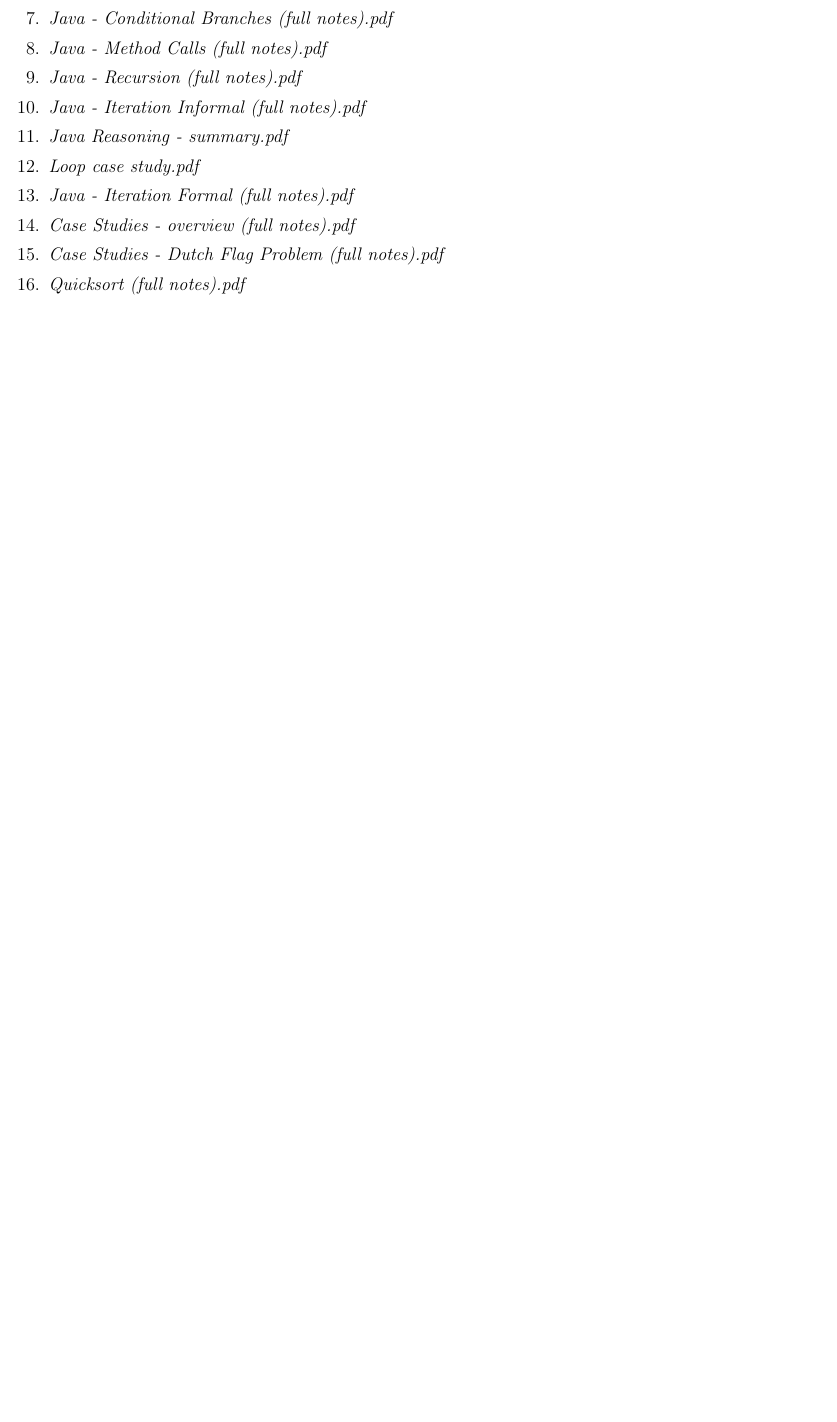
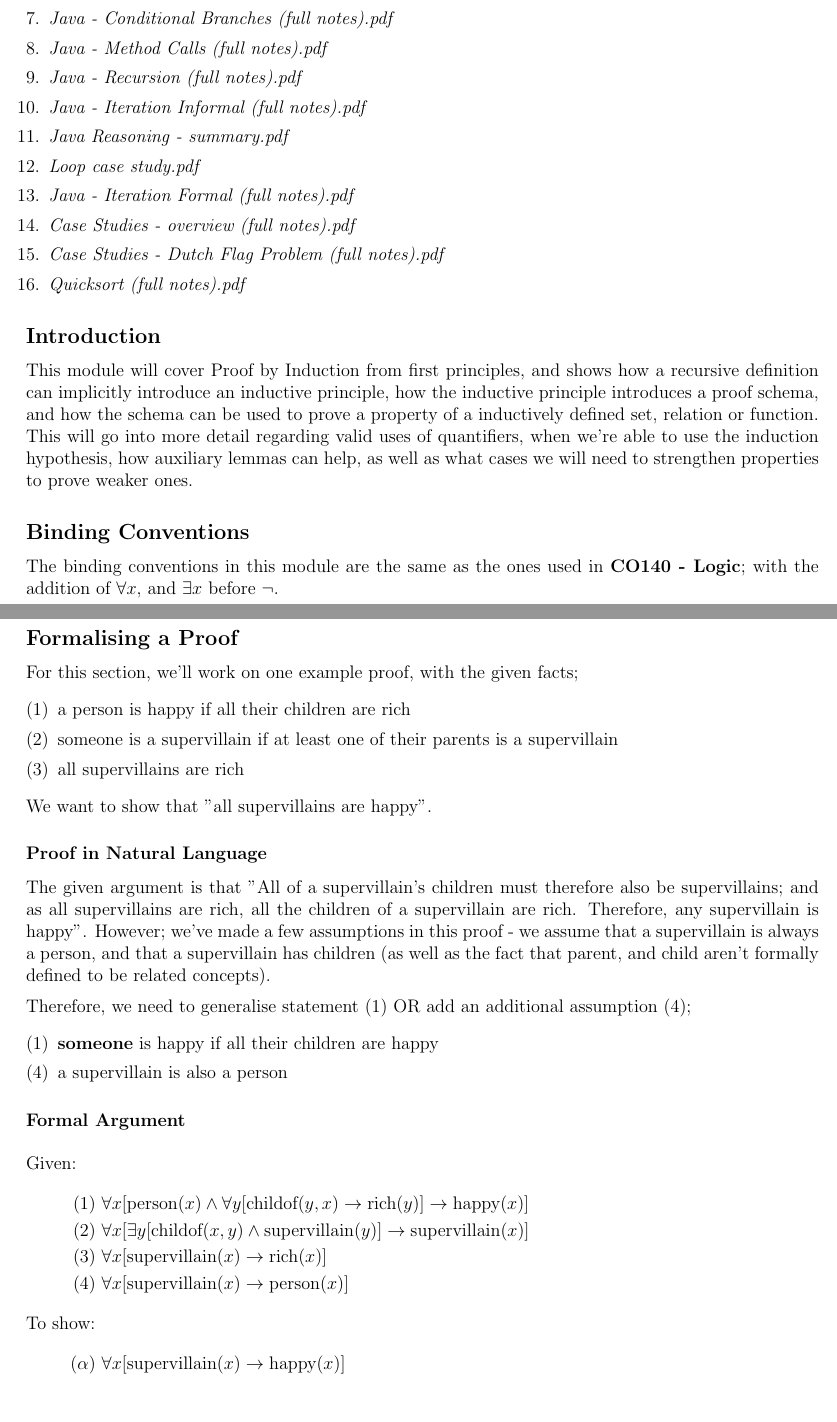
Before and after one commit to lin-e/imperial-revision, a LaTeX document (co141/main.tex): part of the page before the commit and two parts of pages 1 and 2 of 2 after it, the two joined at a grey line, cut so that both start at the same text, the shorter picture padded with empty space. Compiled offline with pdfLaTeX.

Commit message:
Started stylised proof section

```diff
--- a/co141/main.tex
+++ b/co141/main.tex
@@ -69,5 +69,40 @@
                 \item \textit{Case Studies - Dutch Flag Problem (full notes).pdf}
                 \item \textit{Quicksort (full notes).pdf}
             \end{enumerate}
+        \subsection*{Introduction}
+            This module will cover Proof by Induction from first principles, and shows how a recursive definition can implicitly introduce an inductive principle, how the inductive principle introduces a proof schema, and how the schema can be used to prove a property of a inductively defined set, relation or function. This will go into more detail regarding valid uses of quantifiers, when we're able to use the induction hypothesis, how auxiliary lemmas can help, as well as what cases we will need to strengthen properties to prove weaker ones.
+        \subsection*{Binding Conventions}
+            The binding conventions in this module are the same as the ones used in \textbf{CO140 - Logic}; with the addition of $\forall x$, and $\exists x$ before $\neg$.
+        \subsection*{Formalising a Proof}
+            For this section, we'll work on one example proof, with the given facts;
+            \begin{enumerate}[(1)]
+                \itemsep0em
+                \item a person is happy if all their children are rich
+                \item someone is a supervillain if at least one of their parents is a supervillain
+                \item all supervillains are rich
+            \end{enumerate}
+            We want to show that "all supervillains are happy".
+            \subsubsection*{Proof in Natural Language}
+                The given argument is that "All of a supervillain's children must therefore also be supervillains; and as all supervillains are rich, all the children of a supervillain are rich. Therefore, any supervillain is happy". However; we've made a few assumptions in this proof - we assume that a supervillain is always a person, and that a supervillain has children (as well as the fact that parent, and child aren't formally defined to be related concepts).
+                \medskip
 
+                Therefore, we need to generalise statement (1) OR add an additional assumption (4);
+                \begin{enumerate}[(1)]
+                    \itemsep0em
+                    \item \textbf{someone} is happy if all their children are happy
+                    \setcounter{enumi}{3}
+                    \item a supervillain is also a person
+                \end{enumerate}
+            \subsubsection*{Formal Argument}
+            \vspace{-\baselineskip}
+            \begin{align*}
+                \intertext{Given:}
+                \proofline{1}{\forall x [\text{person}(x) \land \forall y [\text{childof}(y, x) \rightarrow \text{rich}(y)] \rightarrow \text{happy}(x)]}{}
+                \proofline{2}{\forall x [\exists y [\text{childof}(x, y) \land \text{supervillain}(y)] \rightarrow \text{supervillain}(x)]}{}
+                \proofline{3}{\forall x [\text{supervillain}(x) \rightarrow \text{rich}(x)]}{}
+                \proofline{4}{\forall x [\text{supervillain}(x) \rightarrow \text{person}(x)]}{}
+                \intertext{To show:}
+                \proofline{\alpha}{\forall x [\text{supervillain}(x) \rightarrow \text{happy}(x)]}{}
+            \end{align*}
+            While this can be proven fairly easily, and with great confidence, via first-order natural deduction, the proof is often tedious.
 \end{document}
```
Also changed, not shown: _output/co141.pdf, co141/main.pdf.
